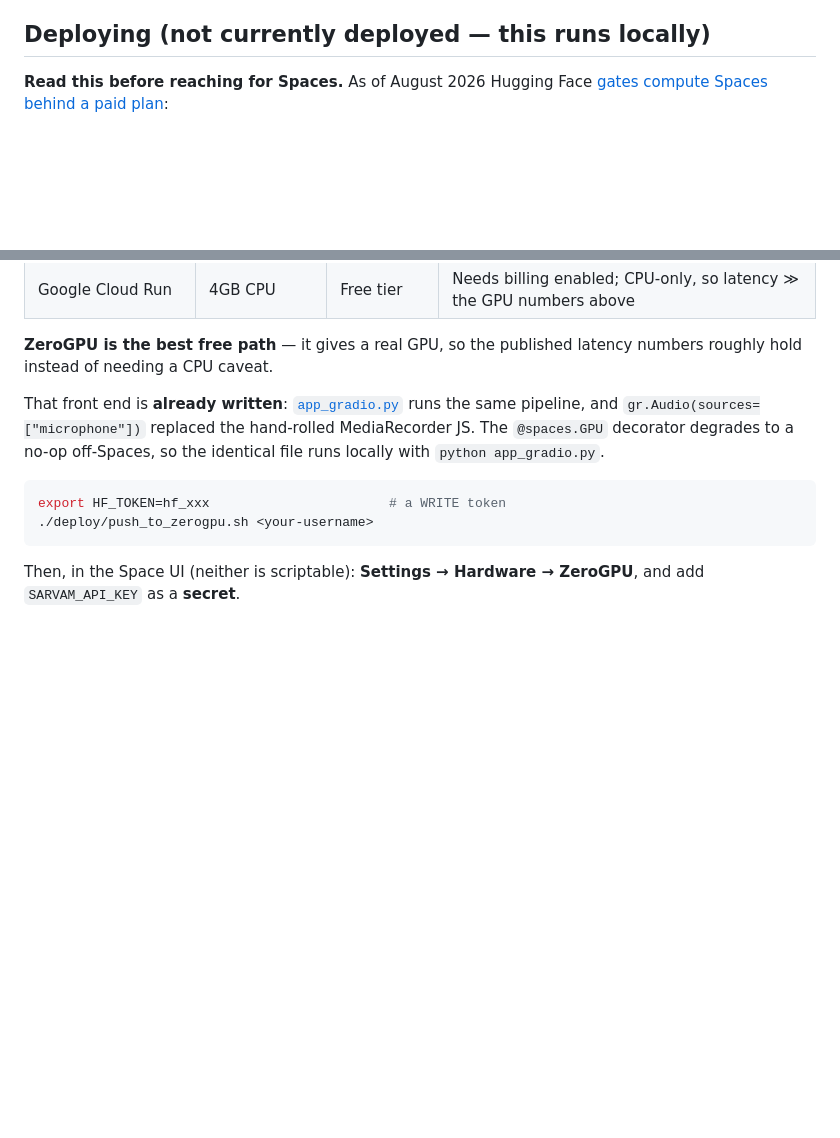
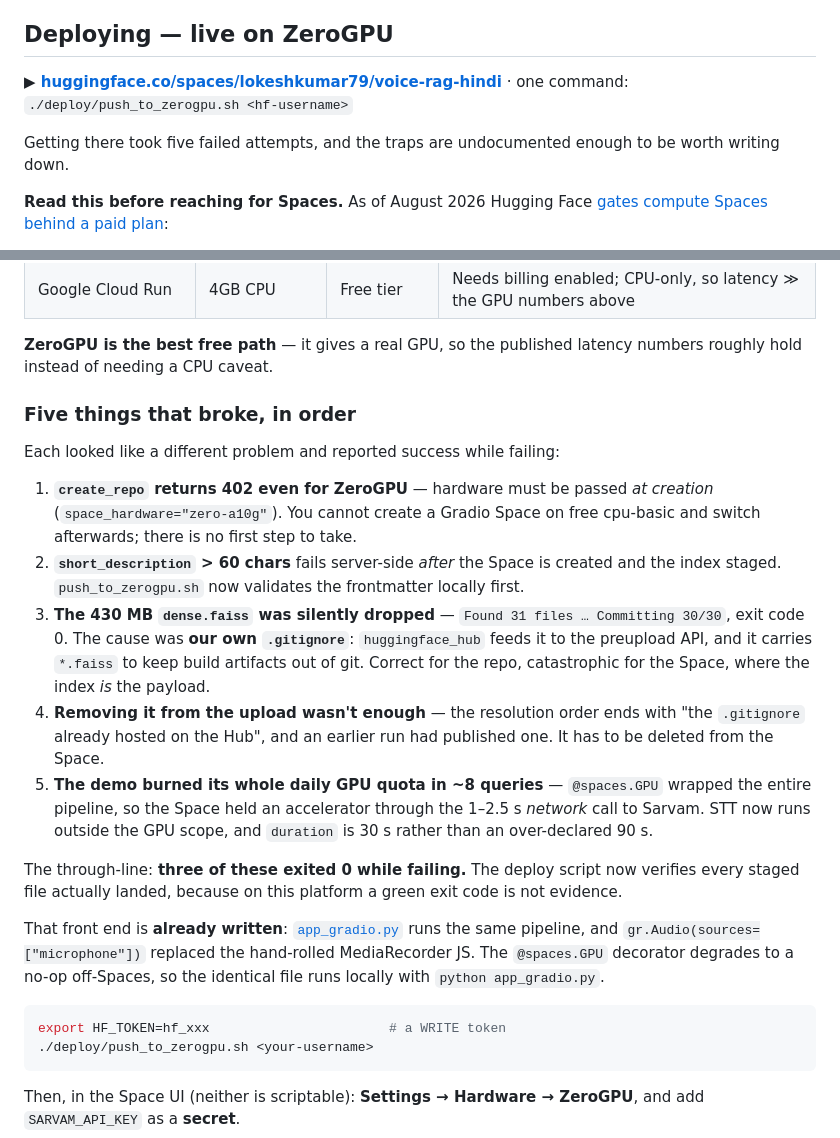
Before and after one commit to lokeshkumar80/voice-rag, a Markdown page: README.md, 2 parts joined by grey strips. Drawn GitHub-style; blank space fills up the shorter version.

Commit message:
Deploy section: it is live, and document what broke getting there
The heading still read "not currently deployed - this runs locally", which
stopped being true several commits ago. Now leads with the live URL and the
one-command deploy.

Adds an ordered log of the five failures, because each looked like a different
problem and three of them exited 0 while failing: hardware must be set at
creation (402 otherwise), frontmatter is validated server-side after staging,
our own .gitignore made the preupload API drop the 430MB index, the hosted
.gitignore kept doing so after we stopped shipping it, and wrapping the whole
pipeline in @spaces.GPU spent the daily quota in ~8 queries by holding a GPU
through a network call.

None of this is in HF's docs in one place. On that platform a green exit code is
not evidence, which is why the deploy script now verifies every staged file
landed.

```diff
--- a/README.md
+++ b/README.md
@@ -402,7 +402,12 @@ fail fast, so fallback lands in 15 s as configured.
 - Show the guardrails firing: ask something off-topic and something unsafe; the
   system abstains instead of hallucinating.
 
-## Deploying (not currently deployed — this runs locally)
+## Deploying — live on ZeroGPU
+**▶ [huggingface.co/spaces/lokeshkumar79/voice-rag-hindi](https://huggingface.co/spaces/lokeshkumar79/voice-rag-hindi)**
+· one command: `./deploy/push_to_zerogpu.sh <hf-username>`
+
+Getting there took five failed attempts, and the traps are undocumented enough
+to be worth writing down.
 
 **Read this before reaching for Spaces.** As of August 2026 Hugging Face
 [gates compute Spaces behind a paid plan](https://huggingface.co/docs/hub/en/spaces-overview):
@@ -425,6 +430,32 @@ Free options that do work:
 
 **ZeroGPU is the best free path** — it gives a real GPU, so the published
 latency numbers roughly hold instead of needing a CPU caveat.
+
+### Five things that broke, in order
+Each looked like a different problem and reported success while failing:
+
+1. **`create_repo` returns 402 even for ZeroGPU** — hardware must be passed *at
+   creation* (`space_hardware="zero-a10g"`). You cannot create a Gradio Space on
+   free cpu-basic and switch afterwards; there is no first step to take.
+2. **`short_description` > 60 chars** fails server-side *after* the Space is
+   created and the index staged. `push_to_zerogpu.sh` now validates the
+   frontmatter locally first.
+3. **The 430 MB `dense.faiss` was silently dropped** — `Found 31 files …
+   Committing 30/30`, exit code 0. The cause was **our own `.gitignore`**:
+   `huggingface_hub` feeds it to the preupload API, and it carries `*.faiss` to
+   keep build artifacts out of git. Correct for the repo, catastrophic for the
+   Space, where the index *is* the payload.
+4. **Removing it from the upload wasn't enough** — the resolution order ends
+   with "the `.gitignore` already hosted on the Hub", and an earlier run had
+   published one. It has to be deleted from the Space.
+5. **The demo burned its whole daily GPU quota in ~8 queries** — `@spaces.GPU`
+   wrapped the entire pipeline, so the Space held an accelerator through the
+   1–2.5 s *network* call to Sarvam. STT now runs outside the GPU scope, and
+   `duration` is 30 s rather than an over-declared 90 s.
+
+The through-line: **three of these exited 0 while failing.** The deploy script
+now verifies every staged file actually landed, because on this platform a green
+exit code is not evidence.
 
 That front end is **already written**: [`app_gradio.py`](app_gradio.py) runs the
 same pipeline, and `gr.Audio(sources=["microphone"])` replaced the hand-rolled
```
